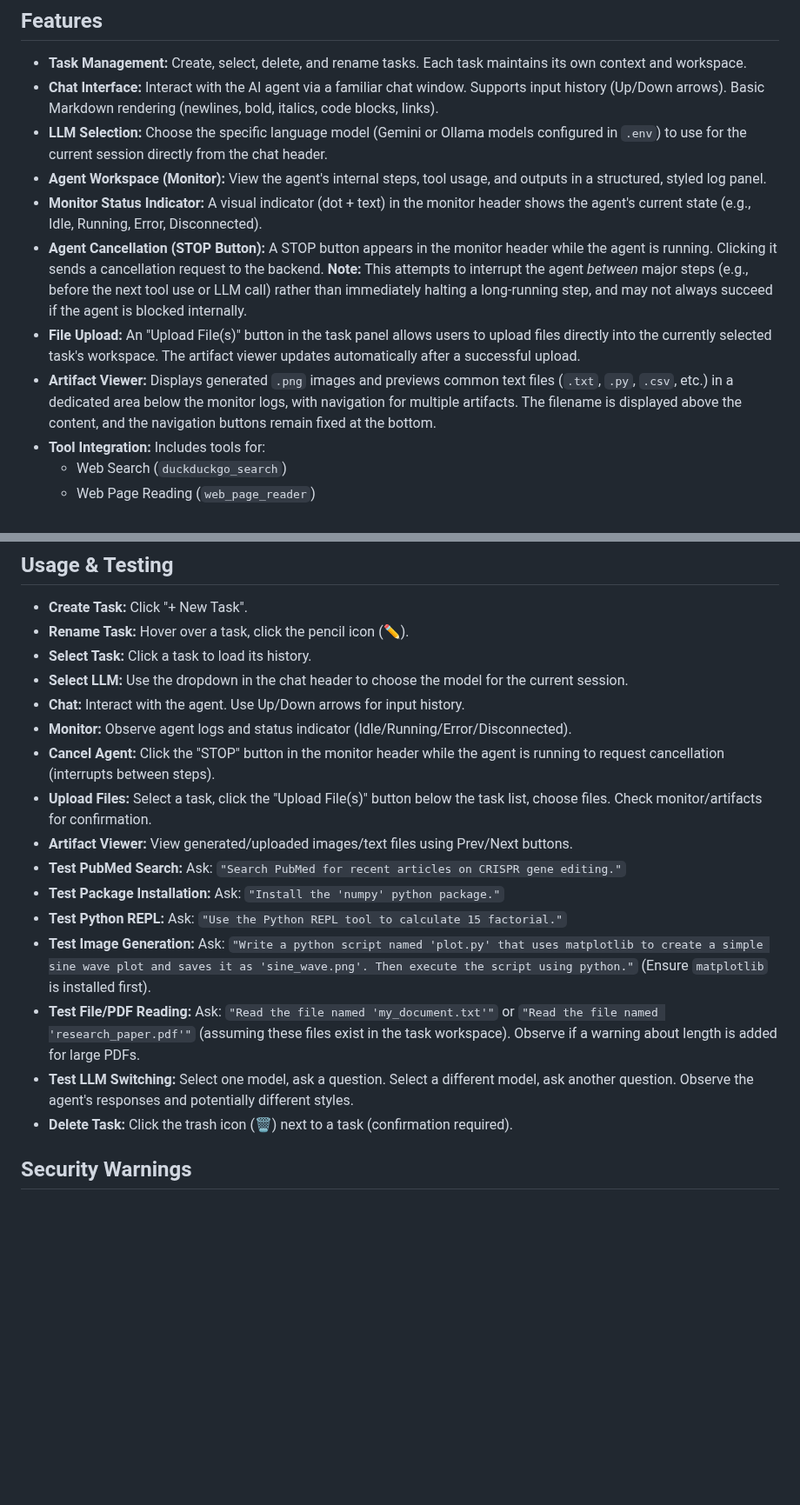
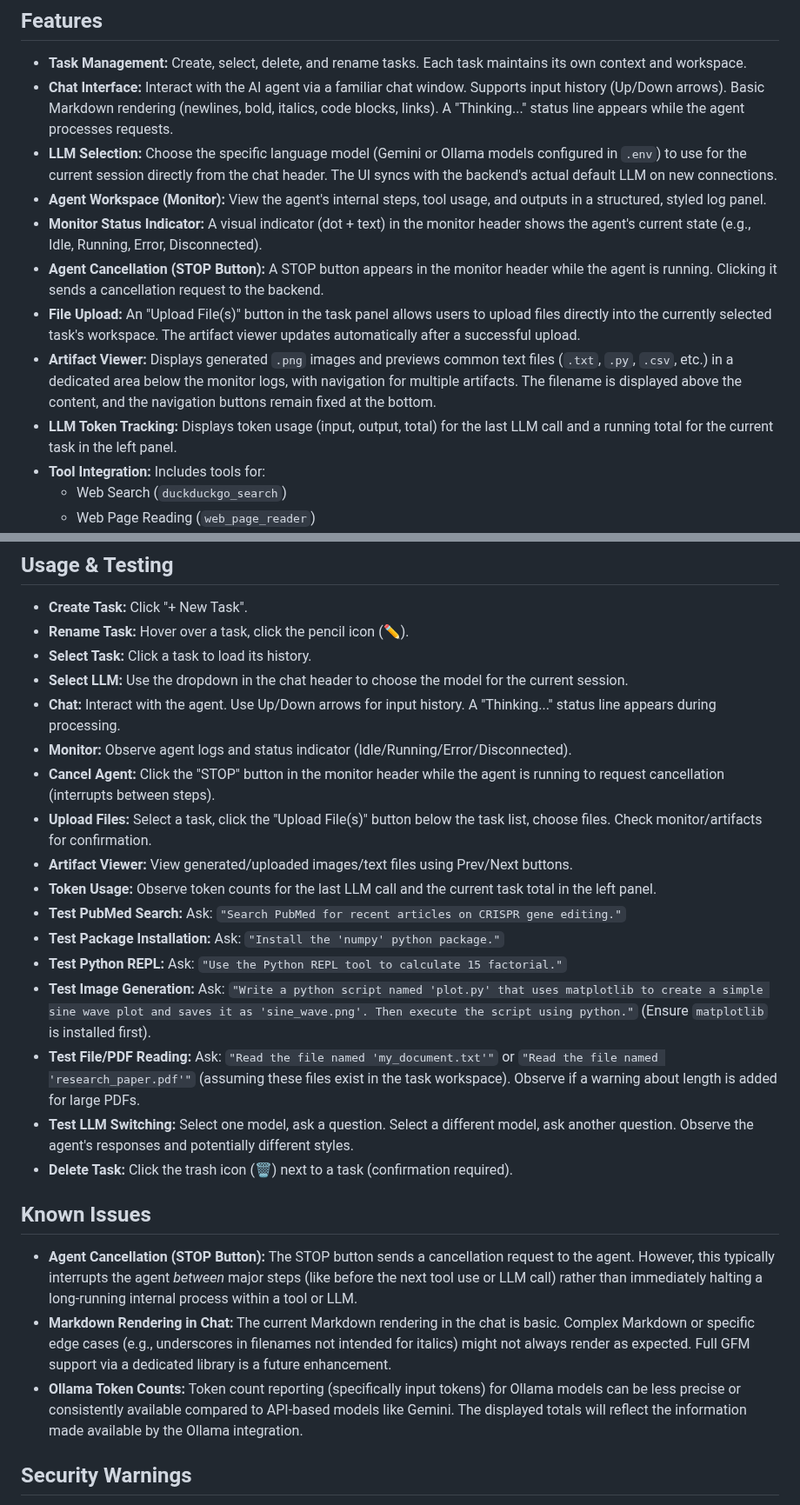
Before and after one commit to vbianchi/Mentori, a Markdown page: README.md, 2 parts joined by grey strips. Shown at 87% size. GitHub-like rendering; blank space fills up the shorter version.

```diff
--- a/README.md
+++ b/README.md
@@ -5,13 +5,14 @@ This project provides a functional user interface and backend for an AI agent sy
 ## Features
 
 * **Task Management:** Create, select, delete, and rename tasks. Each task maintains its own context and workspace.
-* **Chat Interface:** Interact with the AI agent via a familiar chat window. Supports input history (Up/Down arrows). Basic Markdown rendering (newlines, bold, italics, code blocks, links).
-* **LLM Selection:** Choose the specific language model (Gemini or Ollama models configured in `.env`) to use for the current session directly from the chat header.
+* **Chat Interface:** Interact with the AI agent via a familiar chat window. Supports input history (Up/Down arrows). Basic Markdown rendering (newlines, bold, italics, code blocks, links). A "Thinking..." status line appears while the agent processes requests.
+* **LLM Selection:** Choose the specific language model (Gemini or Ollama models configured in `.env`) to use for the current session directly from the chat header. The UI syncs with the backend's actual default LLM on new connections.
 * **Agent Workspace (Monitor):** View the agent's internal steps, tool usage, and outputs in a structured, styled log panel.
 * **Monitor Status Indicator:** A visual indicator (dot + text) in the monitor header shows the agent's current state (e.g., Idle, Running, Error, Disconnected).
-* **Agent Cancellation (STOP Button):** A STOP button appears in the monitor header while the agent is running. Clicking it sends a cancellation request to the backend. **Note:** This attempts to interrupt the agent *between* major steps (e.g., before the next tool use or LLM call) rather than immediately halting a long-running step, and may not always succeed if the agent is blocked internally.
+* **Agent Cancellation (STOP Button):** A STOP button appears in the monitor header while the agent is running. Clicking it sends a cancellation request to the backend.
 * **File Upload:** An "Upload File(s)" button in the task panel allows users to upload files directly into the currently selected task's workspace. The artifact viewer updates automatically after a successful upload.
 * **Artifact Viewer:** Displays generated `.png` images and previews common text files (`.txt`, `.py`, `.csv`, etc.) in a dedicated area below the monitor logs, with navigation for multiple artifacts. The filename is displayed above the content, and the navigation buttons remain fixed at the bottom.
+* **LLM Token Tracking:** Displays token usage (input, output, total) for the last LLM call and a running total for the current task in the left panel.
 * **Tool Integration:** Includes tools for:
     * Web Search (`duckduckgo_search`)
     * Web Page Reading (`web_page_reader`)
@@ -191,11 +193,12 @@ Runs the backend server inside an isolated Docker container. **Highly recommende
 * **Rename Task:** Hover over a task, click the pencil icon (✏️).
 * **Select Task:** Click a task to load its history.
 * **Select LLM:** Use the dropdown in the chat header to choose the model for the current session.
-* **Chat:** Interact with the agent. Use Up/Down arrows for input history.
+* **Chat:** Interact with the agent. Use Up/Down arrows for input history. A "Thinking..." status line appears during processing.
 * **Monitor:** Observe agent logs and status indicator (Idle/Running/Error/Disconnected).
 * **Cancel Agent:** Click the "STOP" button in the monitor header while the agent is running to request cancellation (interrupts between steps).
 * **Upload Files:** Select a task, click the "Upload File(s)" button below the task list, choose files. Check monitor/artifacts for confirmation.
 * **Artifact Viewer:** View generated/uploaded images/text files using Prev/Next buttons.
+* **Token Usage:** Observe token counts for the last LLM call and the current task total in the left panel.
 * **Test PubMed Search:** Ask: `"Search PubMed for recent articles on CRISPR gene editing."`
 * **Test Package Installation:** Ask: `"Install the 'numpy' python package."`
 * **Test Python REPL:** Ask: `"Use the Python REPL tool to calculate 15 factorial."`
@@ -203,6 +206,12 @@ Runs the backend server inside an isolated Docker container. **Highly recommende
 * **Test File/PDF Reading:** Ask: `"Read the file named 'my_document.txt'"` or `"Read the file named 'research_paper.pdf'"` (assuming these files exist in the task workspace). Observe if a warning about length is added for large PDFs.
 * **Test LLM Switching:** Select one model, ask a question. Select a different model, ask another question. Observe the agent's responses and potentially different styles.
 * **Delete Task:** Click the trash icon (🗑️) next to a task (confirmation required).
+
+## Known Issues
+
+* **Agent Cancellation (STOP Button):** The STOP button sends a cancellation request to the agent. However, this typically interrupts the agent *between* major steps (like before the next tool use or LLM call) rather than immediately halting a long-running internal process within a tool or LLM.
+* **Markdown Rendering in Chat:** The current Markdown rendering in the chat is basic. Complex Markdown or specific edge cases (e.g., underscores in filenames not intended for italics) might not always render as expected. Full GFM support via a dedicated library is a future enhancement.
+* **Ollama Token Counts:** Token count reporting (specifically input tokens) for Ollama models can be less precise or consistently available compared to API-based models like Gemini. The displayed totals will reflect the information made available by the Ollama integration.
 
 ## Security Warnings
 
```
Also changed, not shown: other parts of README.md (+6 -4 lines).
